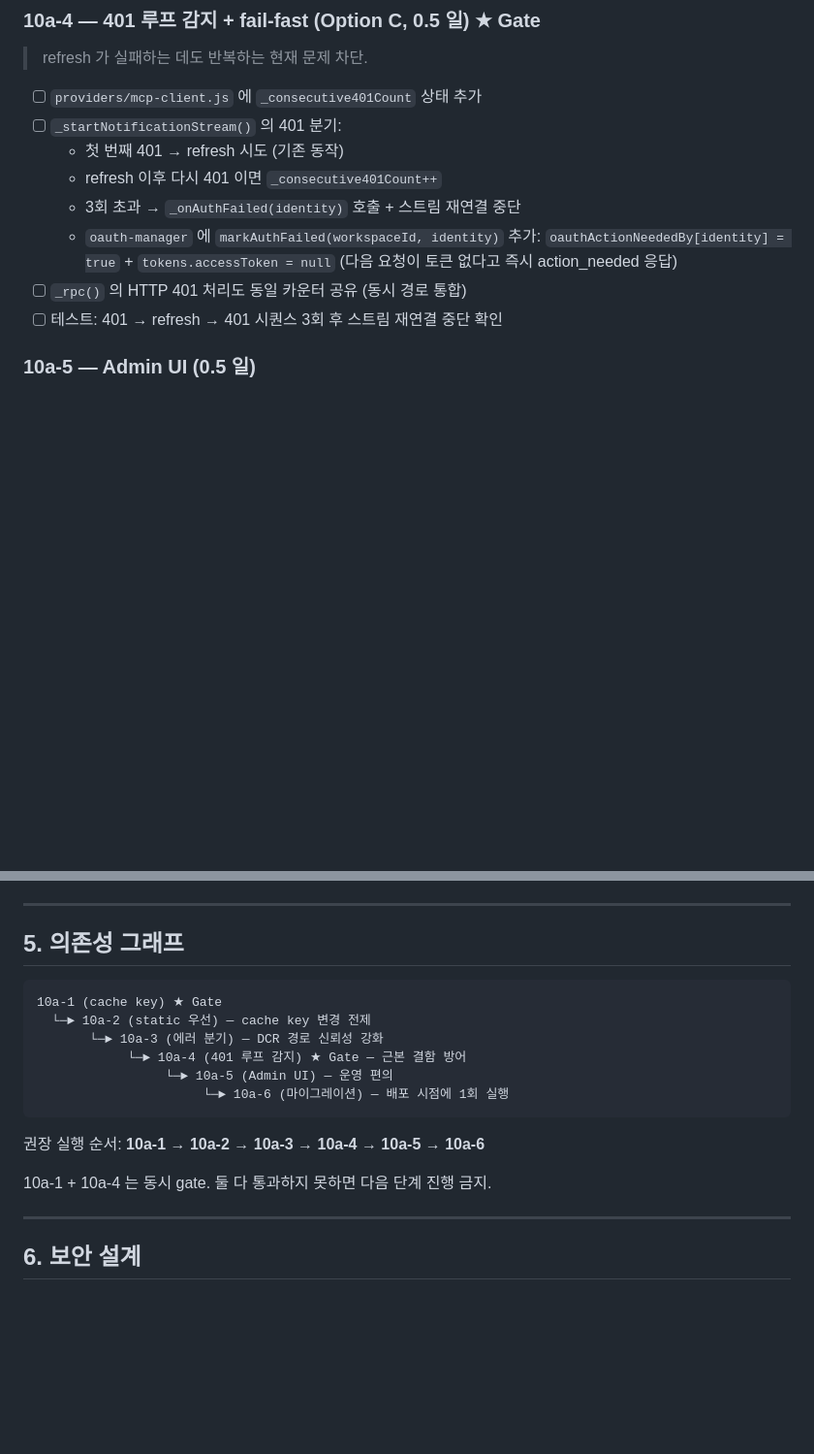
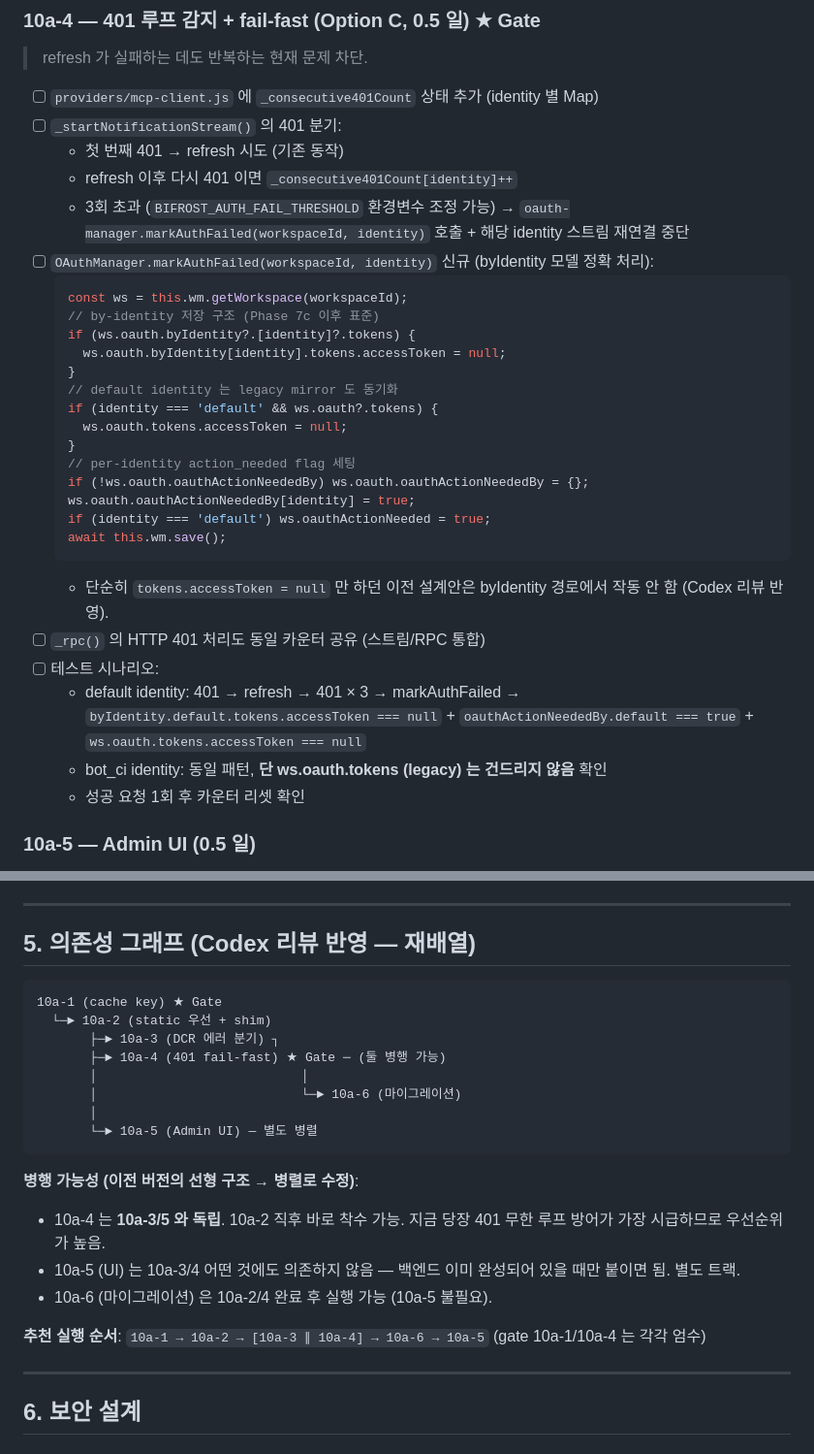
Before and after one commit to Karnian/mcp-bifrost, a Markdown page: docs/OAUTH_CLIENT_ISOLATION_PLAN.md, 2 parts joined by grey strips. Shown at 97% size. Drawn GitHub-style; blank space fills up the shorter version.

````diff
--- a/docs/OAUTH_CLIENT_ISOLATION_PLAN.md
+++ b/docs/OAUTH_CLIENT_ISOLATION_PLAN.md
@@ -127,14 +157,35 @@ B 발급 시 A 의 refresh-token 을 supersede.
 
 > refresh 가 실패하는 데도 반복하는 현재 문제 차단.
 
-- [ ] `providers/mcp-client.js` 에 `_consecutive401Count` 상태 추가
+- [ ] `providers/mcp-client.js` 에 `_consecutive401Count` 상태 추가 (identity 별 Map)
 - [ ] `_startNotificationStream()` 의 401 분기:
   - 첫 번째 401 → refresh 시도 (기존 동작)
-  - refresh 이후 다시 401 이면 `_consecutive401Count++`
-  - 3회 초과 → `_onAuthFailed(identity)` 호출 + 스트림 재연결 중단
-  - `oauth-manager` 에 `markAuthFailed(workspaceId, identity)` 추가: `oauthActionNeededBy[identity] = true` + `tokens.accessToken = null` (다음 요청이 토큰 없다고 즉시 action_needed 응답)
-- [ ] `_rpc()` 의 HTTP 401 처리도 동일 카운터 공유 (동시 경로 통합)
-- [ ] 테스트: 401 → refresh → 401 시퀀스 3회 후 스트림 재연결 중단 확인
+  - refresh 이후 다시 401 이면 `_consecutive401Count[identity]++`
+  - 3회 초과 (`BIFROST_AUTH_FAIL_THRESHOLD` 환경변수 조정 가능) → `oauth-manager.markAuthFailed(workspaceId, identity)` 호출 + 해당 identity 스트림 재연결 중단
+- [ ] `OAuthManager.markAuthFailed(workspaceId, identity)` 신규 (byIdentity 모델 정확 처리):
+  ```js
+  const ws = this.wm.getWorkspace(workspaceId);
+  // by-identity 저장 구조 (Phase 7c 이후 표준)
+  if (ws.oauth.byIdentity?.[identity]?.tokens) {
+    ws.oauth.byIdentity[identity].tokens.accessToken = null;
+  }
+  // default identity 는 legacy mirror 도 동기화
+  if (identity === 'default' && ws.oauth?.tokens) {
+    ws.oauth.tokens.accessToken = null;
+  }
+  // per-identity action_needed flag 세팅
+  if (!ws.oauth.oauthActionNeededBy) ws.oauth.oauthActionNeededBy = {};
+  ws.oauth.oauthActionNeededBy[identity] = true;
+  if (identity === 'default') ws.oauthActionNeeded = true;
+  await this.wm.save();
+  ```
+  - 단순히 `tokens.accessToken = null` 만 하던 이전 설계안은 byIdentity 경로에서
+    작동 안 함 (Codex 리뷰 반영).
+- [ ] `_rpc()` 의 HTTP 401 처리도 동일 카운터 공유 (스트림/RPC 통합)
+- [ ] 테스트 시나리오:
+  - default identity: 401 → refresh → 401 × 3 → markAuthFailed → `byIdentity.default.tokens.accessToken === null` + `oauthActionNeededBy.default === true` + `ws.oauth.tokens.accessToken === null`
+  - bot_ci identity: 동일 패턴, **단 ws.oauth.tokens (legacy) 는 건드리지 않음** 확인
+  - 성공 요청 1회 후 카운터 리셋 확인
 
 ### 10a-5 — Admin UI (0.5 일)
 
@@ -157,20 +208,28 @@ B 발급 시 A 의 refresh-token 을 supersede.
 
 ---
 
-## 5. 의존성 그래프
+## 5. 의존성 그래프 (Codex 리뷰 반영 — 재배열)
 
 ```
 10a-1 (cache key) ★ Gate
-  └─► 10a-2 (static 우선) — cache key 변경 전제
-       └─► 10a-3 (에러 분기) — DCR 경로 신뢰성 강화
-            └─► 10a-4 (401 루프 감지) ★ Gate — 근본 결함 방어
-                 └─► 10a-5 (Admin UI) — 운영 편의
-                      └─► 10a-6 (마이그레이션) — 배포 시점에 1회 실행
+  └─► 10a-2 (static 우선 + shim)
+       ├─► 10a-3 (DCR 에러 분기) ┐
+       ├─► 10a-4 (401 fail-fast) ★ Gate ─ (둘 병행 가능)
+       │                           │
+       │                           └─► 10a-6 (마이그레이션)
+       │
+       └─► 10a-5 (Admin UI) — 별도 병렬
 ```
 
-권장 실행 순서: **10a-1 → 10a-2 → 10a-3 → 10a-4 → 10a-5 → 10a-6**
+**병행 가능성 (이전 버전의 선형 구조 → 병렬로 수정)**:
+- 10a-4 는 **10a-3/5 와 독립**. 10a-2 직후 바로 착수 가능. 지금 당장 401 무한 루프
+  방어가 가장 시급하므로 우선순위가 높음.
+- 10a-5 (UI) 는 10a-3/4 어떤 것에도 의존하지 않음 — 백엔드 이미 완성되어 있을 때만
+  붙이면 됨. 별도 트랙.
+- 10a-6 (마이그레이션) 은 10a-2/4 완료 후 실행 가능 (10a-5 불필요).
 
-10a-1 + 10a-4 는 동시 gate. 둘 다 통과하지 못하면 다음 단계 진행 금지.
+**추천 실행 순서**: `10a-1 → 10a-2 → [10a-3 ∥ 10a-4] → 10a-6 → 10a-5`
+(gate 10a-1/10a-4 는 각각 엄수)
 
 ---
 
````
Also changed, not shown: other parts of docs/OAUTH_CLIENT_ISOLATION_PLAN.md (+63 -9 lines).
